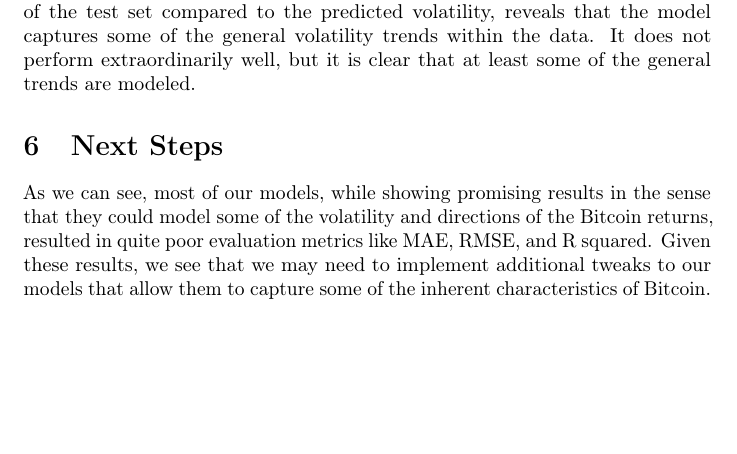
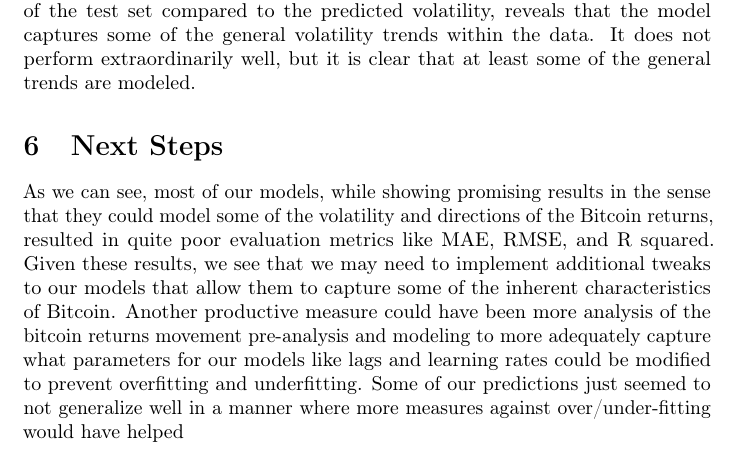
Before and after one commit to jsu21ges/stor565-group3-project, a LaTeX paper (final_report.tex): part of page 12 of 13 before the commit and part of page 12 of 14 after it, cut so that both start at the same text, the shorter picture padded with empty space. Compiled offline with pdfLaTeX; a LaTeX package or settings file that is missing is left out.

Commit message:
Update final_report.tex

```diff
--- a/final_report.tex
+++ b/final_report.tex
@@ -232,7 +232,7 @@ Looking at each model, the MAE and RMSE values for each are all relatively simil
 In addition, the GARCH model predicting BTC volatility instead of log returns managed to capture some of the general trends of BTC volatility. It achieved an MAE of 2.1914 that, combined with the graph of the actual volatility of the test set compared to the predicted volatility, reveals that the model captures some of the general volatility trends within the data. It does not perform extraordinarily well, but it is clear that at least some of the general trends are modeled.
 
 \section{Next Steps}
-As we can see, most of our models, while showing promising results in the sense that they could model some of the volatility and directions of the Bitcoin returns, resulted in quite poor evaluation metrics like MAE, RMSE, and R squared. Given these results, we see that we may need to implement additional tweaks to our models that allow them to capture some of the inherent characteristics of Bitcoin.\\
+As we can see, most of our models, while showing promising results in the sense that they could model some of the volatility and directions of the Bitcoin returns, resulted in quite poor evaluation metrics like MAE, RMSE, and R squared. Given these results, we see that we may need to implement additional tweaks to our models that allow them to capture some of the inherent characteristics of Bitcoin. Another productive measure could have been more analysis of the bitcoin returns movement pre-analysis and modeling to more adequately capture what parameters for our models like lags and learning rates could be modified to prevent overfitting and underfitting. Some of our predictions just seemed to not generalize well in a manner where more measures against over/under-fitting would have helped\\
 
  The first attribute of Bitcoin’s trends is the heavy amount of outliers. Quantile regression does not assume that our returns will be normally distributed which allows for the model to better accommodate a heavily skewed set like Bitcoin returns. It does this by assigning a larger penalty term to extremely high prices and to extremely low prices. This will result in outliers not influencing the models fit as significantly. Another characteristic inherent to Bitcoin is its non-stationarity and its tendency to go through cycles based on varying market conditions. Regime switching models allow for users to fit numerous different models dependent on the state of the surrounding market. An example of this would be taking into consideration the various different states of the surrounding market such as Bull Markets. This could be more accurate than relying on the basic macroeconomic indicators that we considered as we started this project. So while we could expand our list of macroeconomic indicators, it seems as if other studies have implemented ways for the models themselves to function based specifically off of different market states. In addition to these possibilities, we understand that our tree-based models seem to lend themselves well to these characteristics of Bitcoin, so it is likely that we could implement these additional changes within the tree-models. Finally, we noticed that we did not implement interaction terms in any of our models and realized that this could potentially improve our models by capturing some of the relationships that our parameters have with one another. \\
 
```
